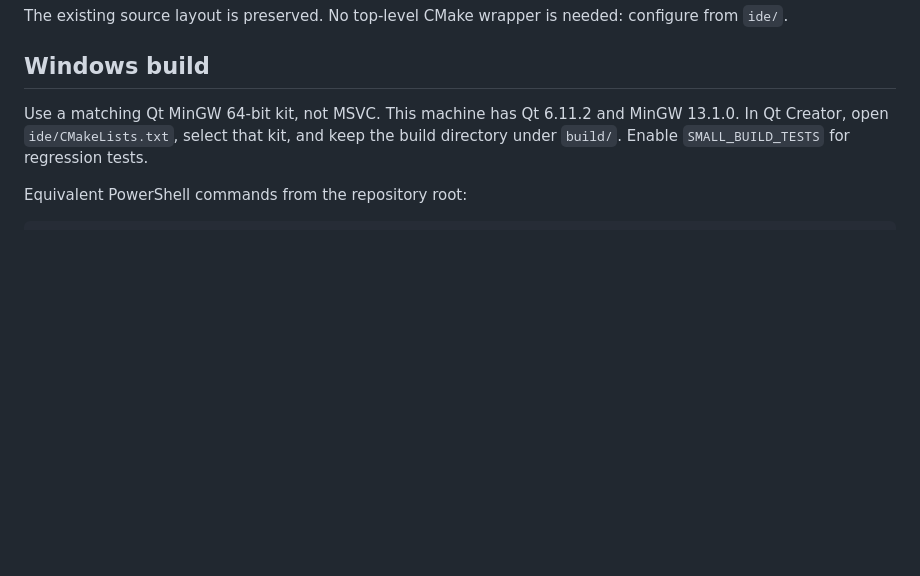
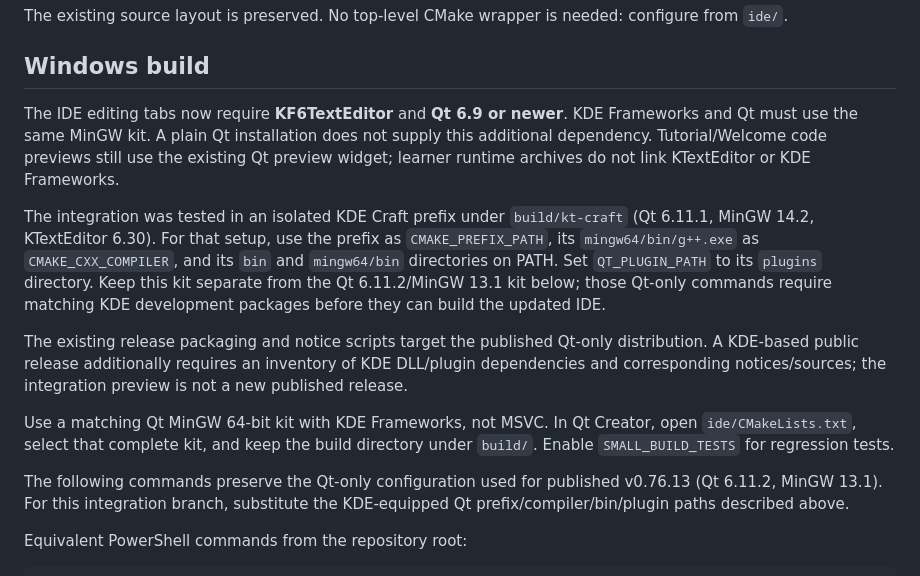
Before and after one commit to sodomau/small-cpp, a Markdown page: docs/DEVELOPMENT.md, the part around the change. GitHub-like rendering; blank space fills up the shorter version.

Commit message:
docs: document KDE editor build and distribution requirements

```diff
--- a/docs/DEVELOPMENT.md
+++ b/docs/DEVELOPMENT.md
@@ -32,9 +32,33 @@ configure from `ide/`.
 
 ## Windows build
 
-Use a matching Qt MinGW 64-bit kit, not MSVC. This machine has Qt 6.11.2 and
-MinGW 13.1.0. In Qt Creator, open `ide/CMakeLists.txt`, select that kit, and keep
-the build directory under `build/`. Enable `SMALL_BUILD_TESTS` for regression tests.
+The IDE editing tabs now require **KF6TextEditor** and **Qt 6.9 or newer**.
+KDE Frameworks and Qt must use the same MinGW kit. A plain Qt installation
+does not supply this additional dependency. Tutorial/Welcome code previews
+still use the existing Qt preview widget; learner runtime archives do not
+link KTextEditor or KDE Frameworks.
+
+The integration was tested in an isolated KDE Craft prefix under
+`build/kt-craft` (Qt 6.11.1, MinGW 14.2, KTextEditor 6.30).
+For that setup, use the prefix as `CMAKE_PREFIX_PATH`, its
+`mingw64/bin/g++.exe` as `CMAKE_CXX_COMPILER`, and its `bin` and
+`mingw64/bin` directories on PATH. Set `QT_PLUGIN_PATH` to its `plugins`
+directory. Keep this kit separate from the Qt 6.11.2/MinGW 13.1 kit below;
+those Qt-only commands require matching KDE development packages before
+they can build the updated IDE.
+
+The existing release packaging and notice scripts target the published
+Qt-only distribution. A KDE-based public release additionally requires an
+inventory of KDE DLL/plugin dependencies and corresponding notices/sources;
+the integration preview is not a new published release.
+
+Use a matching Qt MinGW 64-bit kit with KDE Frameworks, not MSVC. In Qt Creator,
+open `ide/CMakeLists.txt`, select that complete kit, and keep the build directory
+under `build/`. Enable `SMALL_BUILD_TESTS` for regression tests.
+
+The following commands preserve the Qt-only configuration used for published
+v0.76.13 (Qt 6.11.2, MinGW 13.1). For this integration branch, substitute the
+KDE-equipped Qt prefix/compiler/bin/plugin paths described above.
 
 Equivalent PowerShell commands from the repository root:
 
```
Also changed, not shown: THIRD_PARTY_NOTICES.md (+1 -0 lines).
